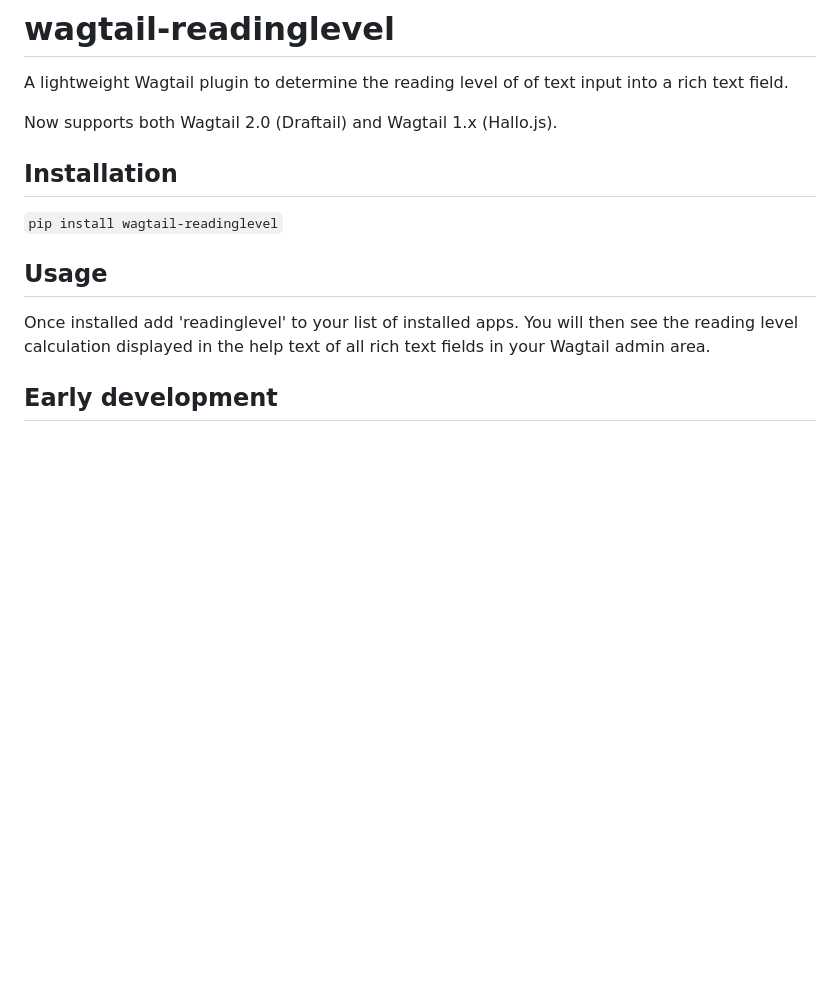
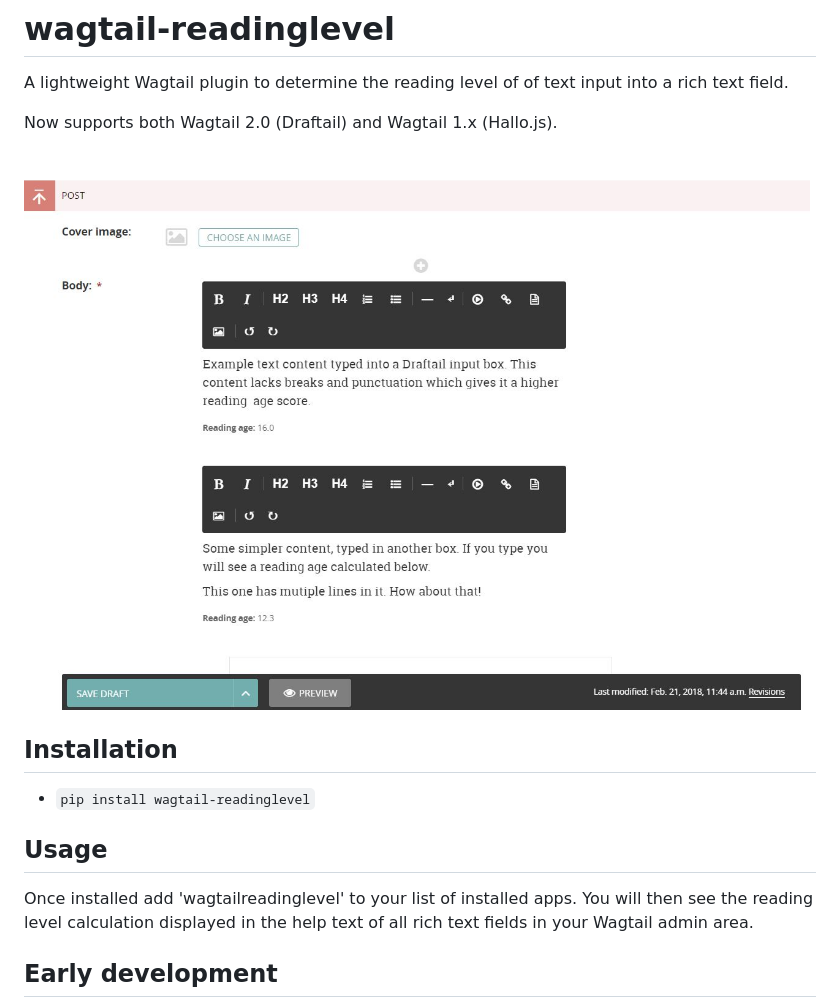
Before and after one commit to torchbox-forks/wagtail-readinglevel, a Markdown page: README.md, the part around the change. Rendered like a GitHub page; pictures changed too: readingage.jpg (added); blank space fills up the shorter version.

Commit message:
Updated the readme and included a screenshot.

````diff
--- a/README.md
+++ b/README.md
@@ -3,11 +3,13 @@ A lightweight Wagtail plugin to determine the reading level of of text input int
 
 Now supports both Wagtail 2.0 (Draftail) and Wagtail 1.x (Hallo.js).
 
+![Screenshot](readingage.jpg)
+
 ## Installation
-```pip install wagtail-readinglevel```
+- ```pip install wagtail-readinglevel```
 
 ## Usage
-Once installed add 'readinglevel' to your list of installed apps. You will then see the reading level calculation displayed in the help text of all rich text fields in your Wagtail admin area.
+Once installed add 'wagtailreadinglevel' to your list of installed apps. You will then see the reading level calculation displayed in the help text of all rich text fields in your Wagtail admin area.
 
 ## Early development
 This repository has just been created, so expect things to change a lot and change fast. The end goal is to make it easy for content writers to determine the reading level of any copy they input into a rich text field in Wagtail.
````
